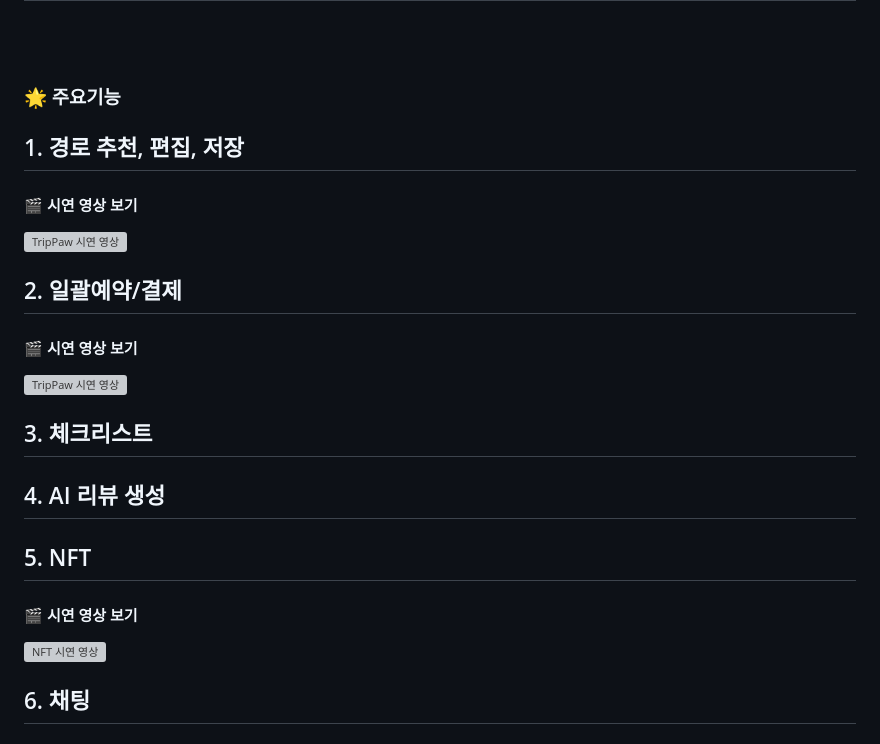
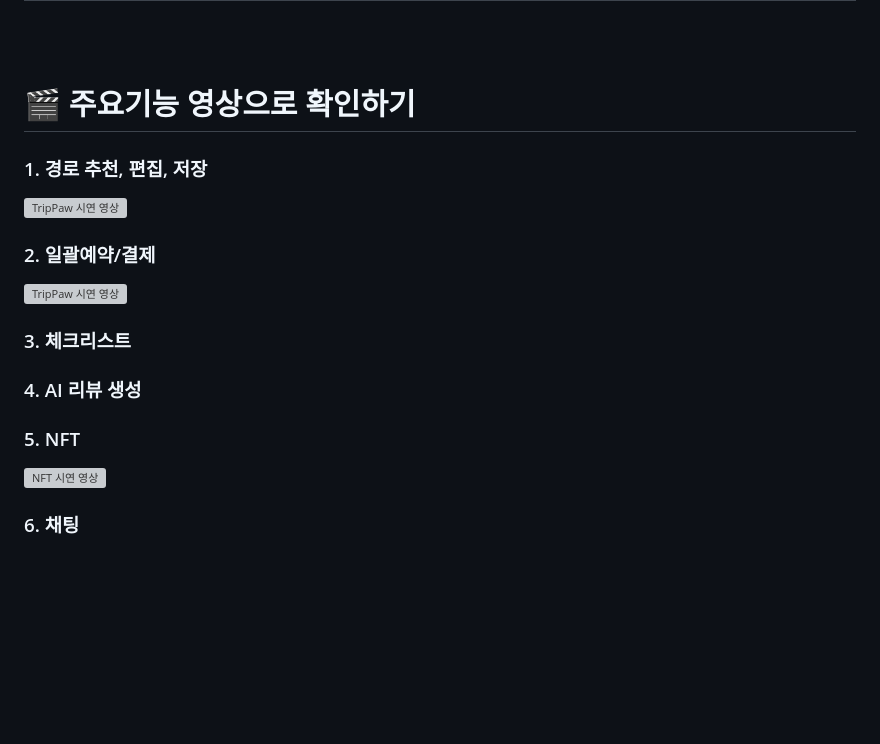
Before and after one commit to syeon279/tripPaw, a Markdown page: README.md, the part around the change printed below. GitHub-like rendering; blank space fills up the shorter version; grey boxes are pictures that could not be loaded.

```diff
--- a/README.md
+++ b/README.md
@@ -165,30 +192,25 @@
 <br />
 <br />
 
-### 🌟 주요기능
+# 🎬  주요기능 영상으로 확인하기
 
-## 1. 경로 추천, 편집, 저장
-
-#### 🎬 시연 영상 보기
+### 1. 경로 추천, 편집, 저장
 
 [![TripPaw 시연 영상](https://github.com/user-attachments/assets/f8d54d29-b318-43eb-afac-5ee99dc58c05)](https://youtu.be/LXcgUj_6oBI?feature=shared)
 
 
 
-## 2. 일괄예약/결제
-
-#### 🎬 시연 영상 보기
+### 2. 일괄예약/결제
 
 [![TripPaw 시연 영상](https://github.com/user-attachments/assets/f8d54d29-b318-43eb-afac-5ee99dc58c05)](https://youtu.be/e_rdrCIfam0)
 
-## 3. 체크리스트
+### 3. 체크리스트
 
-## 4. AI 리뷰 생성
+### 4. AI 리뷰 생성
 
-## 5. NFT
+### 5. NFT
 
-#### 🎬 시연 영상 보기
 [![NFT 시연 영상](https://github.com/user-attachments/assets/3f173be9-4ed1-431f-948b-c23a41413926)](https://youtu.be/i2rlSeZK0rM)
 
 
-## 6. 채팅
+### 6. 채팅
```
Also changed, not shown: other parts of README.md (+38 -11 lines).
